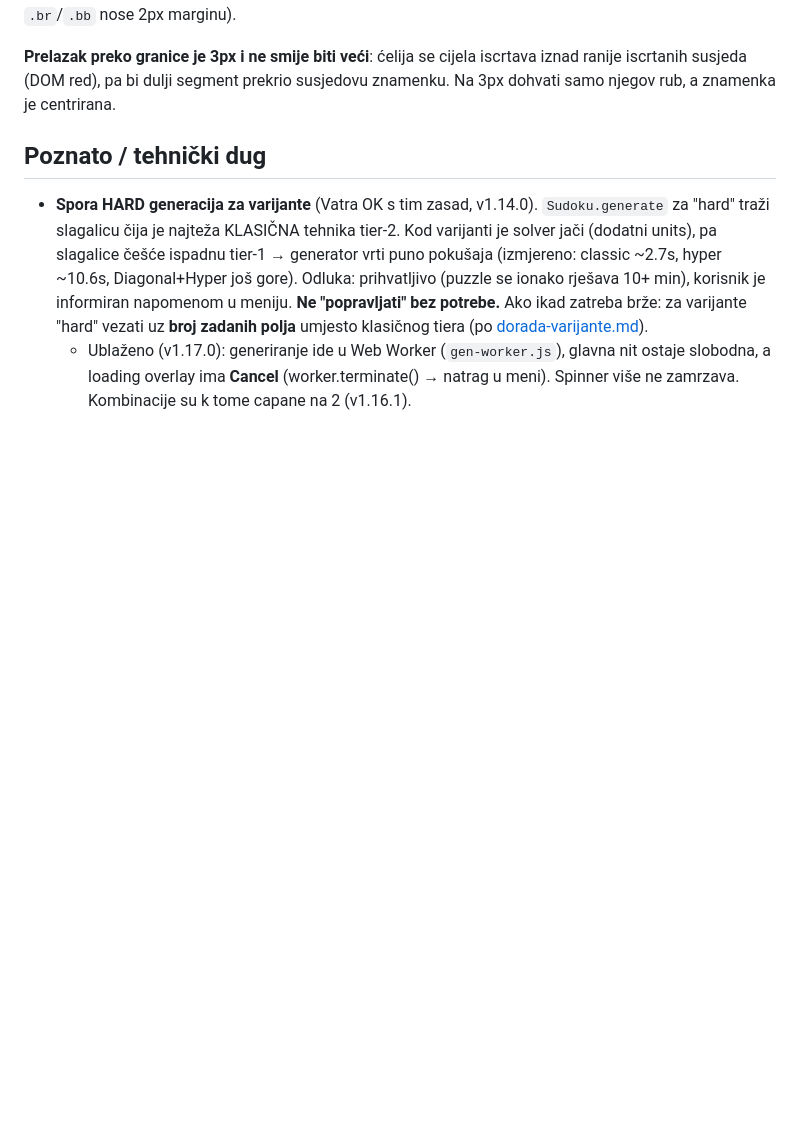
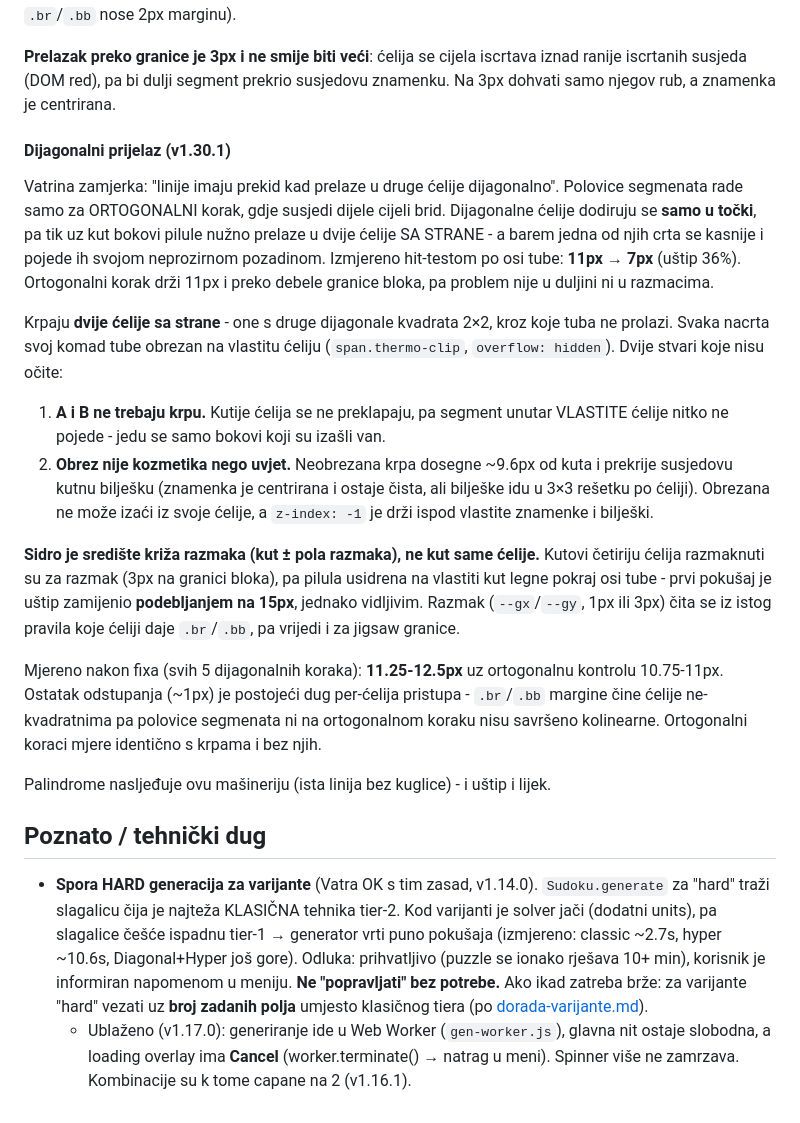
Before and after one commit to Vatroslav/sudoku, a Markdown page: docs/todo.md, the part around the change. Rendered like a GitHub page; blank space fills up the shorter version.

Commit message:
docs: zapisi dijagonalni prijelaz Thermo tube (v1.30.1)
Co-Authored-By: Claude Opus 4.8 <noreply@anthropic.com>

```diff
--- a/docs/todo.md
+++ b/docs/todo.md
@@ -293,6 +293,40 @@ uniformni - `.br`/`.bb` nose 2px marginu).
 iznad ranije iscrtanih susjeda (DOM red), pa bi dulji segment prekrio susjedovu
 znamenku. Na 3px dohvati samo njegov rub, a znamenka je centrirana.
 
+#### Dijagonalni prijelaz (v1.30.1)
+
+Vatrina zamjerka: "linije imaju prekid kad prelaze u druge ćelije dijagonalno".
+Polovice segmenata rade samo za ORTOGONALNI korak, gdje susjedi dijele cijeli brid.
+Dijagonalne ćelije dodiruju se **samo u točki**, pa tik uz kut bokovi pilule nužno
+prelaze u dvije ćelije SA STRANE - a barem jedna od njih crta se kasnije i pojede ih
+svojom neprozirnom pozadinom. Izmjereno hit-testom po osi tube: **11px → 7px** (uštip
+36%). Ortogonalni korak drži 11px i preko debele granice bloka, pa problem nije u
+duljini ni u razmacima.
+
+Krpaju **dvije ćelije sa strane** - one s druge dijagonale kvadrata 2×2, kroz koje
+tuba ne prolazi. Svaka nacrta svoj komad tube obrezan na vlastitu ćeliju
+(`span.thermo-clip`, `overflow: hidden`). Dvije stvari koje nisu očite:
+
+1. **A i B ne trebaju krpu.** Kutije ćelija se ne preklapaju, pa segment unutar
+   VLASTITE ćelije nitko ne pojede - jedu se samo bokovi koji su izašli van.
+2. **Obrez nije kozmetika nego uvjet.** Neobrezana krpa dosegne ~9.6px od kuta i
+   prekrije susjedovu kutnu bilješku (znamenka je centrirana i ostaje čista, ali
+   bilješke idu u 3×3 rešetku po ćeliji). Obrezana ne može izaći iz svoje ćelije, a
+   `z-index: -1` je drži ispod vlastite znamenke i bilješki.
+
+**Sidro je središte križa razmaka (kut ± pola razmaka), ne kut same ćelije.** Kutovi
+četiriju ćelija razmaknuti su za razmak (3px na granici bloka), pa pilula usidrena na
+vlastiti kut legne pokraj osi tube - prvi pokušaj je uštip zamijenio **podebljanjem na
+15px**, jednako vidljivim. Razmak (`--gx`/`--gy`, 1px ili 3px) čita se iz istog pravila
+koje ćeliji daje `.br`/`.bb`, pa vrijedi i za jigsaw granice.
+
+Mjereno nakon fixa (svih 5 dijagonalnih koraka): **11.25-12.5px** uz ortogonalnu
+kontrolu 10.75-11px. Ostatak odstupanja (~1px) je postojeći dug per-ćelija pristupa -
+`.br`/`.bb` margine čine ćelije ne-kvadratnima pa polovice segmenata ni na ortogonalnom
+koraku nisu savršeno kolinearne. Ortogonalni koraci mjere identično s krpama i bez njih.
+
+Palindrome nasljeđuje ovu mašineriju (ista linija bez kuglice) - i uštip i lijek.
+
 ## Poznato / tehnički dug
 
 - **Spora HARD generacija za varijante** (Vatra OK s tim zasad, v1.14.0).
```
